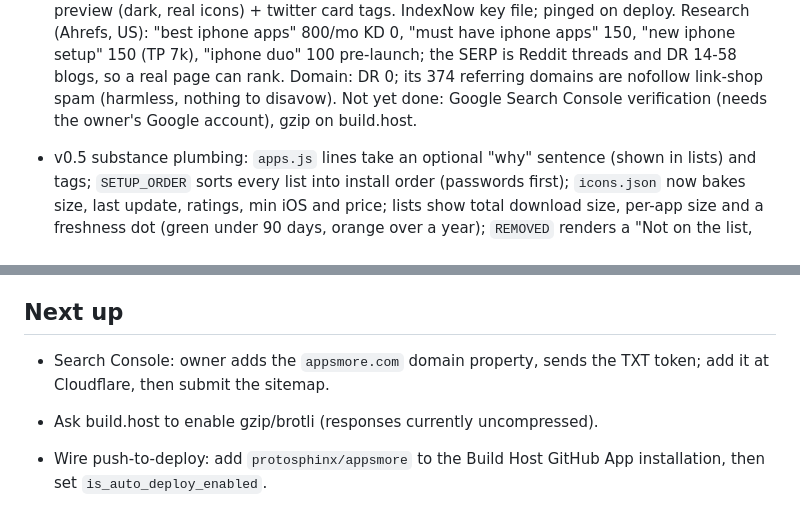
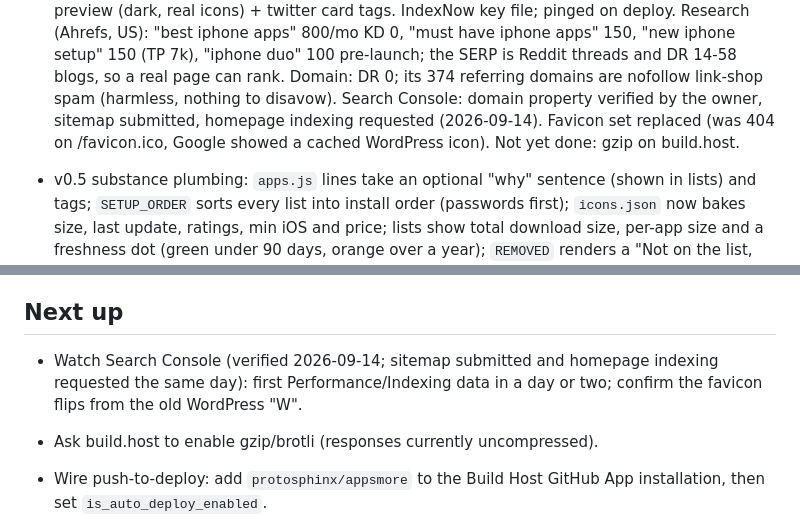
Before and after one commit to protosphinx/appsmore, a Markdown page: STATUS.md, 2 parts joined by grey strips. Drawn GitHub-style.

Commit message:
STATUS: Search Console verified, sitemap submitted, indexing requested

```diff
--- a/STATUS.md
+++ b/STATUS.md
@@ -40,8 +40,10 @@ so search engines can find it.
   apps" 150, "new iphone setup" 150 (TP 7k), "iphone duo" 100 pre-launch;
   the SERP is Reddit threads and DR 14-58 blogs, so a real page can rank.
   Domain: DR 0; its 374 referring domains are nofollow link-shop spam
-  (harmless, nothing to disavow). Not yet done: Google Search Console
-  verification (needs the owner's Google account), gzip on build.host.
+  (harmless, nothing to disavow). Search Console: domain property verified
+  by the owner, sitemap submitted, homepage indexing requested (2026-09-14).
+  Favicon set replaced (was 404 on /favicon.ico, Google showed a cached
+  WordPress icon). Not yet done: gzip on build.host.
 - v0.5 substance plumbing: `apps.js` lines take an optional "why" sentence
   (shown in lists) and tags; `SETUP_ORDER` sorts every list into install
   order (passwords first); `icons.json` now bakes size, last update, ratings,
@@ -94,8 +96,9 @@ so search engines can find it.
 
 ## Next up
 
-- Search Console: owner adds the `appsmore.com` domain property, sends the
-  TXT token; add it at Cloudflare, then submit the sitemap.
+- Watch Search Console (verified 2026-09-14; sitemap submitted and homepage
+  indexing requested the same day): first Performance/Indexing data in a
+  day or two; confirm the favicon flips from the old WordPress "W".
 - Ask build.host to enable gzip/brotli (responses currently uncompressed).
 
 - Wire push-to-deploy: add `protosphinx/appsmore` to the Build Host GitHub
```
